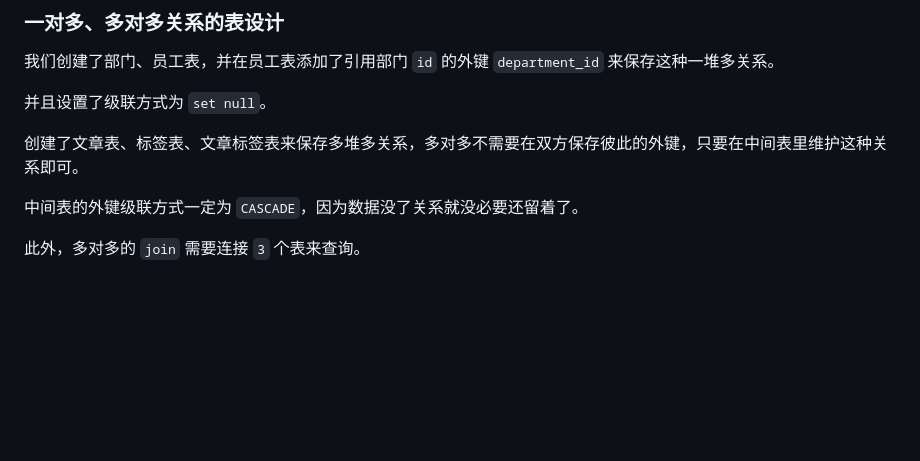
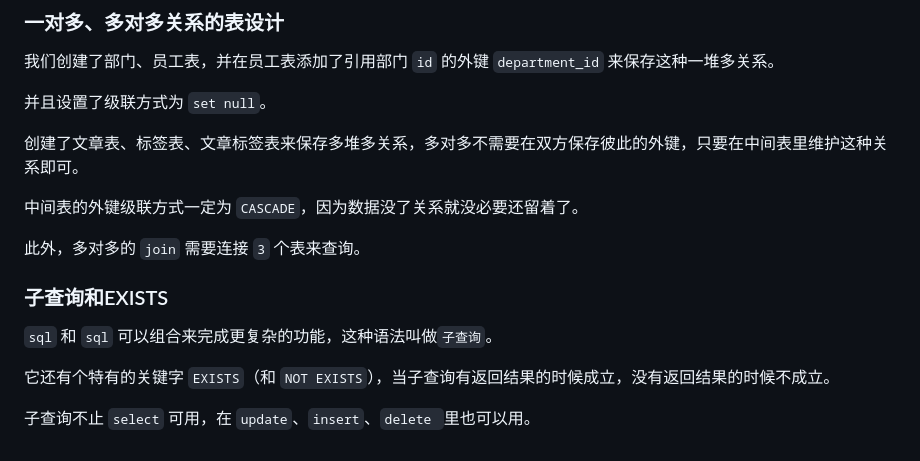
Before and after one commit to PENTONCOS/nest_study, a Markdown page: README.md, the part around the change. Rendered like a GitHub page; blank space fills up the shorter version.

Commit message:
feat: 子查询和EXISTS

```diff
--- a/README.md
+++ b/README.md
@@ -582,3 +582,11 @@ sql 还可以用很多内置函数：
 中间表的外键级联方式一定为 `CASCADE`，因为数据没了关系就没必要还留着了。
 
 此外，多对多的 `join` 需要连接 `3` 个表来查询。
+
+### 子查询和EXISTS
+
+`sql` 和 `sql` 可以组合来完成更复杂的功能，这种语法叫做`子查询`。
+
+它还有个特有的关键字 `EXISTS`（和 `NOT EXISTS`），当子查询有返回结果的时候成立，没有返回结果的时候不成立。
+
+子查询不止 `select` 可用，在 `update`、`insert`、`delete `里也可以用。
```
